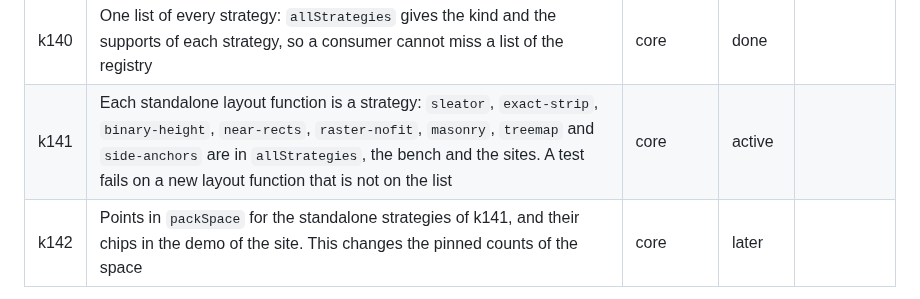
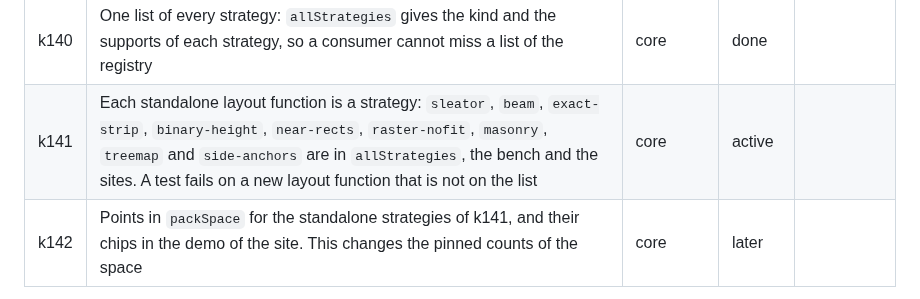
Before and after one commit to mark1russell7/packing, a Markdown page: docs/ROADMAP.md, the part around the change. Drawn GitHub-style.

Commit message:
docs(roadmap): name beam in the row of k141
Co-Authored-By: Claude Opus 5.5 <noreply@anthropic.com>

```diff
--- a/docs/ROADMAP.md
+++ b/docs/ROADMAP.md
@@ -147,7 +147,7 @@ Status: done, done, waiting, next, done.
 | k138 | The fallback of `force` and `relax` to their member is a typed field of the output. A host can then tell its user which strategy gave the layout. Today the fallback is only the trace measures `force.fallback` and `relax.fallback`. | core | later | |
 | k139 | `overflow` tells why each item has no place: too large for the container, or no free place. `pack()` with only `fixedWidth` also tells of a rectangle wider than that width. Today a too-large item is in `overflow`, with no reason. | core | later | |
 | k140 | One list of every strategy: `allStrategies` gives the kind and the supports of each strategy, so a consumer cannot miss a list of the registry | core | done | |
-| k141 | Each standalone layout function is a strategy: `sleator`, `exact-strip`, `binary-height`, `near-rects`, `raster-nofit`, `masonry`, `treemap` and `side-anchors` are in `allStrategies`, the bench and the sites. A test fails on a new layout function that is not on the list | core | active | |
+| k141 | Each standalone layout function is a strategy: `sleator`, `beam`, `exact-strip`, `binary-height`, `near-rects`, `raster-nofit`, `masonry`, `treemap` and `side-anchors` are in `allStrategies`, the bench and the sites. A test fails on a new layout function that is not on the list | core | active | |
 | k142 | Points in `packSpace` for the standalone strategies of k141, and their chips in the demo of the site. This changes the pinned counts of the space | core | later | |
 
 ## The queue
```
